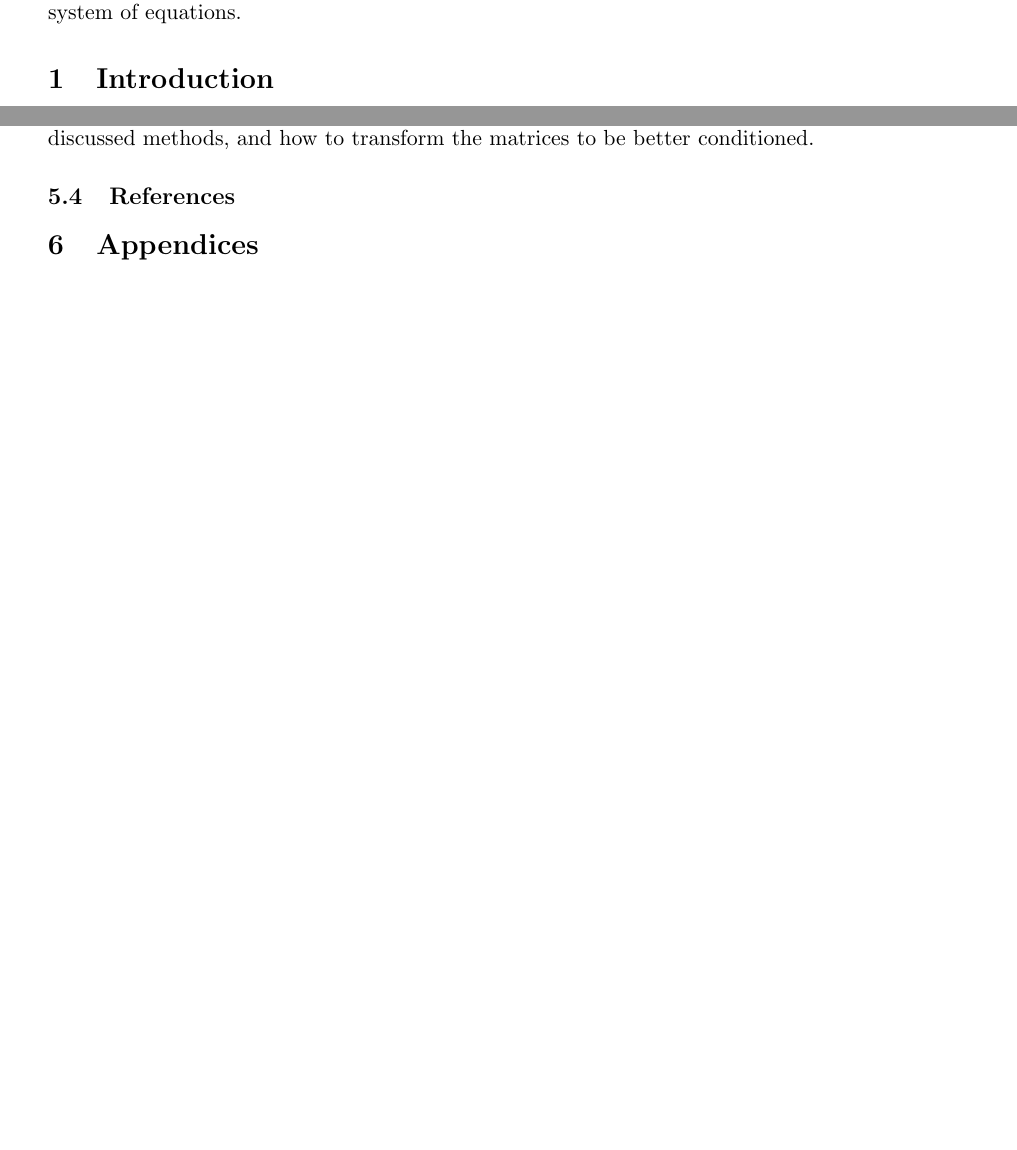
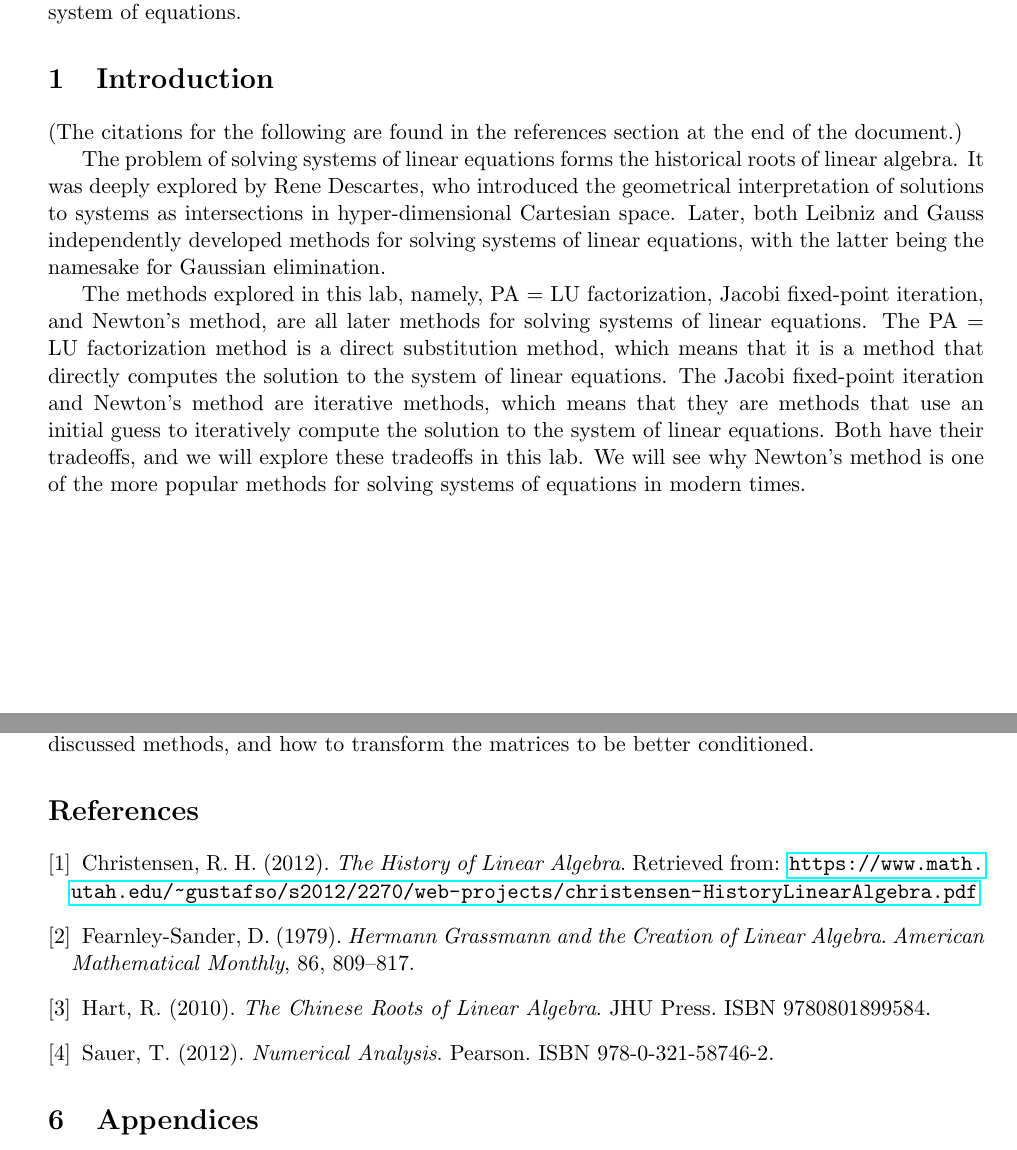
Before and after one commit to davidtranhq/davidtranhq.github.io, a LaTeX document (notes/numerical-analysis/lab3/lab3b.tex): two parts of pages 1 and 4 of 6 before the commit and two parts of pages 1 and 5 of 7 after it, joined at a grey line, cut so that both start at the same text, the shorter picture padded with empty space. The pictures show the PDF file notes/numerical-analysis/lab3/lab3b.pdf that the author committed with the source.

Commit message:
Finish intro

```diff
--- a/notes/numerical-analysis/lab3/lab3b.tex
+++ b/notes/numerical-analysis/lab3/lab3b.tex
@@ -67,6 +67,11 @@ This lab is the 3rd in a series of 4 labs exploring various numerical methods, i
 
 \section{Introduction}
 
+(The citations for the following are found in the references section at the end of the document.)
+
+The problem of solving systems of linear equations forms the historical roots of linear algebra. It was deeply explored by Rene Descartes, who introduced the geometrical interpretation of solutions to systems as intersections in hyper-dimensional Cartesian space. Later, both Leibniz and Gauss independently developed methods for solving systems of linear equations, with the latter being the namesake for Gaussian elimination.
+
+The methods explored in this lab, namely, PA = LU factorization, Jacobi fixed-point iteration, and Newton's method, are all later methods for solving systems of linear equations. The PA = LU factorization method is a direct substitution method, which means that it is a method that directly computes the solution to the system of linear equations. The Jacobi fixed-point iteration and Newton's method are iterative methods, which means that they are methods that use an initial guess to iteratively compute the solution to the system of linear equations. Both have their tradeoffs, and we will explore these tradeoffs in this lab. We will see why Newton's method is one of the more popular methods for solving systems of equations in modern times.
 
 \section{The PA = LU factorization method for linear systems}
 
@@ -173,8 +178,28 @@ We worked well together and were able to complete the lab in a timely manner. We
 
 In the future, we would like to explore other methods for solving systems of equations, such as the Gauss-Seidel method, the SOR method, and the conjugate gradient method. We would also like to explore the convergence of these methods and compare them to the methods we explored in this lab. We would also like to further explore how ill-conditioned matrices may behave with the discussed methods, and how to transform the matrices to be better conditioned.
 
+\begin{thebibliography}{}
+  \bibitem{christensen2012}
+  Christensen, R. H. (2012).
+  \textit{The History of Linear Algebra}.
+  Retrieved from: \url{https://www.math.utah.edu/~gustafso/s2012/2270/web-projects/christensen-HistoryLinearAlgebra.pdf}
 
-\subsection{References}
+  \bibitem{fearnley1979}
+  Fearnley-Sander, D. (1979).
+  \textit{Hermann Grassmann and the Creation of Linear Algebra}.
+  \textit{American Mathematical Monthly}, 86, 809–817.
+
+  \bibitem{hart2010}
+  Hart, R. (2010).
+  \textit{The Chinese Roots of Linear Algebra}.
+  JHU Press. ISBN 9780801899584.
+
+  \bibitem{sauer2012}
+  Sauer, T. (2012).
+  \textit{Numerical Analysis}.
+  Pearson. ISBN 978-0-321-58746-2.
+\end{thebibliography}
+
 
 \section{Appendices}
 
```
Also changed, not shown: notes/numerical-analysis/lab3/lab3b.pdf.
